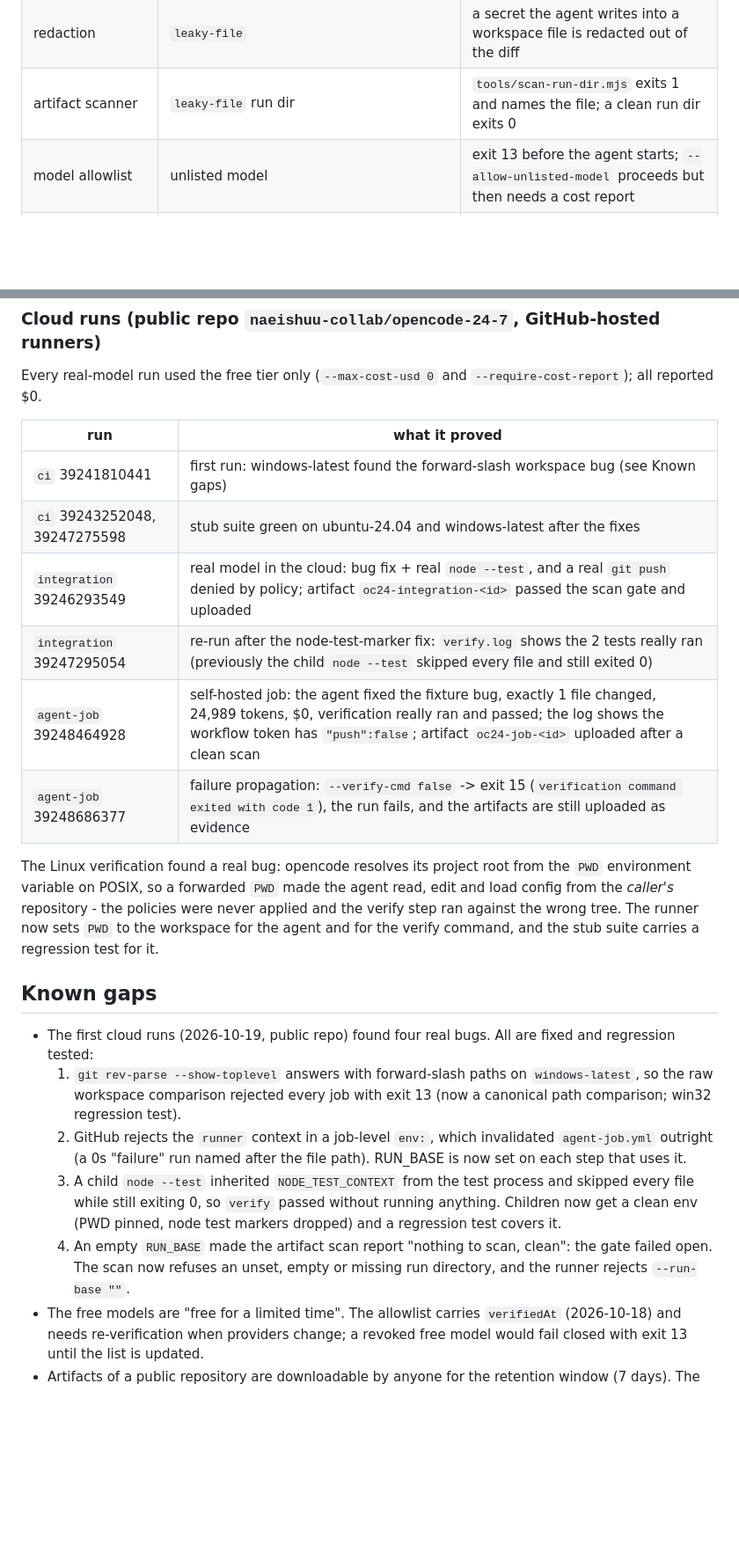
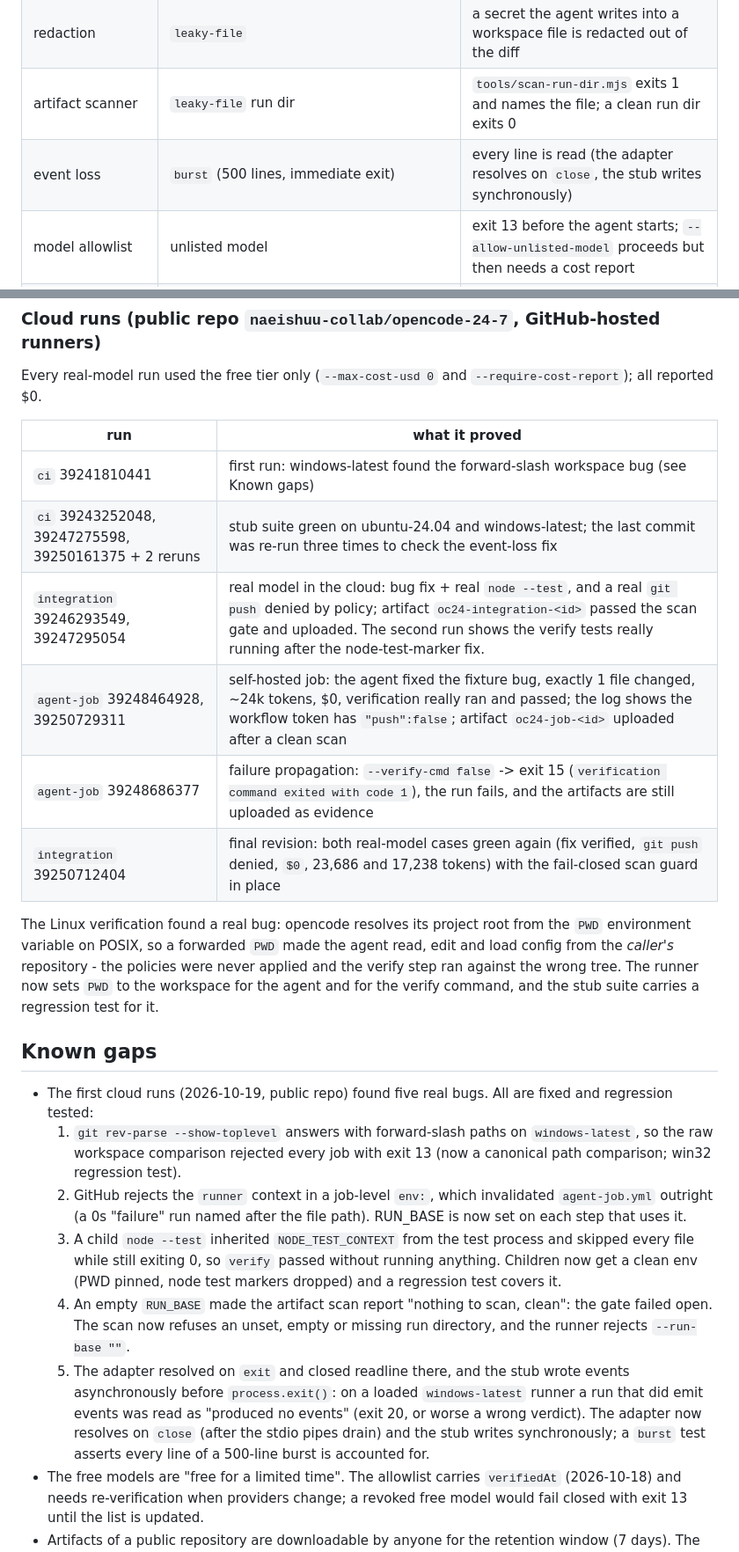
Before and after one commit to naeishuu-collab/opencode-24-7, a Markdown page: docs/TESTPLAN.md, 2 parts joined by grey strips. Shown at 88% size. GitHub-like rendering; blank space fills up the shorter version.

Commit message:
docs: final cloud evidence (green CI x3, integration and agent-job at HEAD)

```diff
--- a/docs/TESTPLAN.md
+++ b/docs/TESTPLAN.md
@@ -30,6 +30,7 @@ opt-in because they depend on a model and a network.
 | redaction | `leaky` + `OC24_TEST_SECRET` | no secret in job.json/summary/diff/logs, `[REDACTED]` present, `redactions > 0` |
 | redaction | `leaky-file` | a secret the agent writes into a workspace file is redacted out of the diff |
 | artifact scanner | `leaky-file` run dir | `tools/scan-run-dir.mjs` exits 1 and names the file; a clean run dir exits 0 |
+| event loss | `burst` (500 lines, immediate exit) | every line is read (the adapter resolves on `close`, the stub writes synchronously) |
 | model allowlist | unlisted model | exit 13 before the agent starts; `--allow-unlisted-model` proceeds but then needs a cost report |
 | cost policy | `nocost`, allowlisted model | exit 0, `costPolicy.costReported=false` recorded; with `--require-cost-report` instead exit 20 |
 | cost policy | `nocost`, `--allow-unlisted-model` | exit 20 (`unknown`), never success: no cost evidence for an unlisted model |
@@ -64,11 +65,11 @@ Every real-model run used the free tier only (`--max-cost-usd 0` and
 | run | what it proved |
 | --- | --- |
 | `ci` 39241810441 | first run: windows-latest found the forward-slash workspace bug (see Known gaps) |
-| `ci` 39243252048, 39247275598 | stub suite green on ubuntu-24.04 and windows-latest after the fixes |
-| `integration` 39246293549 | real model in the cloud: bug fix + real `node --test`, and a real `git push` denied by policy; artifact `oc24-integration-<id>` passed the scan gate and uploaded |
-| `integration` 39247295054 | re-run after the node-test-marker fix: `verify.log` shows the 2 tests really ran (previously the child `node --test` skipped every file and still exited 0) |
-| `agent-job` 39248464928 | self-hosted job: the agent fixed the fixture bug, exactly 1 file changed, 24,989 tokens, $0, verification really ran and passed; the log shows the workflow token has `"push":false`; artifact `oc24-job-<id>` uploaded after a clean scan |
+| `ci` 39243252048, 39247275598, 39250161375 + 2 reruns | stub suite green on ubuntu-24.04 and windows-latest; the last commit was re-run three times to check the event-loss fix |
+| `integration` 39246293549, 39247295054 | real model in the cloud: bug fix + real `node --test`, and a real `git push` denied by policy; artifact `oc24-integration-<id>` passed the scan gate and uploaded. The second run shows the verify tests really running after the node-test-marker fix. |
+| `agent-job` 39248464928, 39250729311 | self-hosted job: the agent fixed the fixture bug, exactly 1 file changed, ~24k tokens, $0, verification really ran and passed; the log shows the workflow token has `"push":false`; artifact `oc24-job-<id>` uploaded after a clean scan |
 | `agent-job` 39248686377 | failure propagation: `--verify-cmd false` -> exit 15 (`verification command exited with code 1`), the run fails, and the artifacts are still uploaded as evidence |
+| `integration` 39250712404 | final revision: both real-model cases green again (fix verified, `git push` denied, `$0`, 23,686 and 17,238 tokens) with the fail-closed scan guard in place |
 
 The Linux verification found a real bug: opencode resolves its project root from
 the `PWD` environment variable on POSIX, so a forwarded `PWD` made the agent
@@ -79,7 +80,7 @@ suite carries a regression test for it.
 
 ## Known gaps
 
-- The first cloud runs (2026-10-19, public repo) found four real bugs. All are
+- The first cloud runs (2026-10-19, public repo) found five real bugs. All are
   fixed and regression tested:
   1. `git rev-parse --show-toplevel` answers with forward-slash paths on
      `windows-latest`, so the raw workspace comparison rejected every job with
@@ -94,6 +95,12 @@ suite carries a regression test for it.
   4. An empty `RUN_BASE` made the artifact scan report "nothing to scan, clean":
      the gate failed open. The scan now refuses an unset, empty or missing run
      directory, and the runner rejects `--run-base ""`.
+  5. The adapter resolved on `exit` and closed readline there, and the stub wrote
+     events asynchronously before `process.exit()`: on a loaded `windows-latest`
+     runner a run that did emit events was read as "produced no events" (exit 20,
+     or worse a wrong verdict). The adapter now resolves on `close` (after the
+     stdio pipes drain) and the stub writes synchronously; a `burst` test asserts
+     every line of a 500-line burst is accounted for.
 - The free models are "free for a limited time". The allowlist carries
   `verifiedAt` (2026-10-18) and needs re-verification when providers change; a
   revoked free model would fail closed with exit 13 until the list is updated.
```
